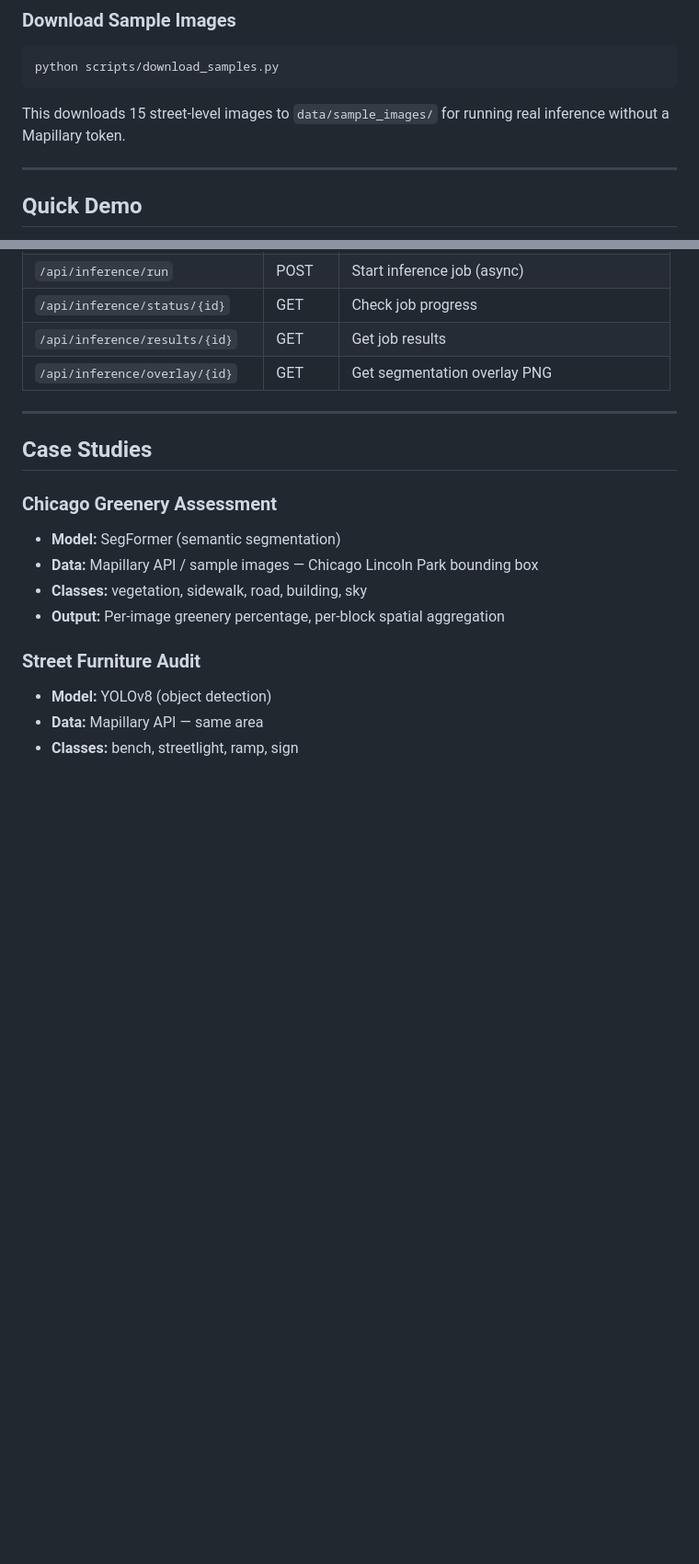
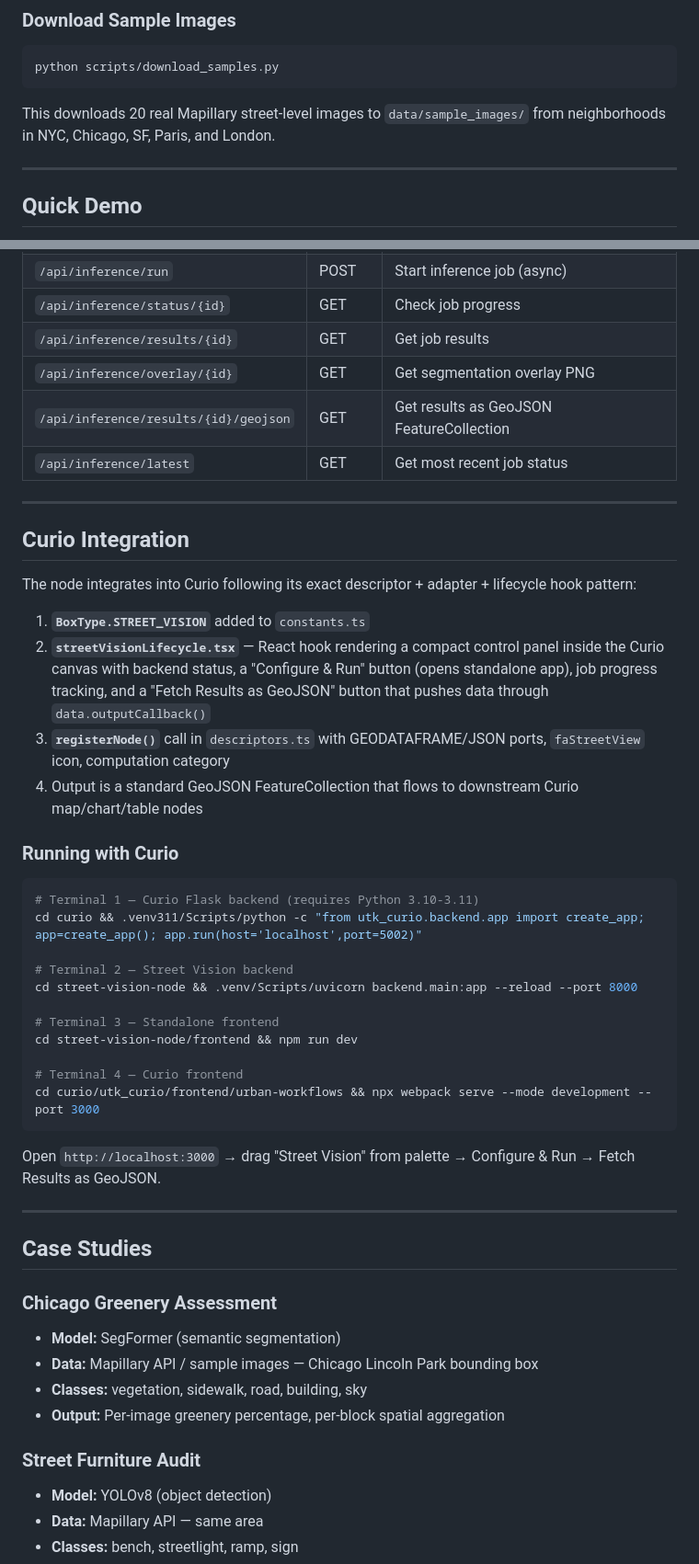
Before and after one commit to ManeeshJupalle/Street-Level-Vision-Analytics-Node-for-Curio, a Markdown page: README.md, 2 parts joined by grey strips. Shown at 92% size. Rendered like a GitHub page; blank space fills up the shorter version.

````diff
--- a/README.md
+++ b/README.md
@@ -145,7 +154,7 @@ Open `http://localhost:5173` in your browser.
 python scripts/download_samples.py
 ```
 
-This downloads 15 street-level images to `data/sample_images/` for running real inference without a Mapillary token.
+This downloads 20 real Mapillary street-level images to `data/sample_images/` from neighborhoods in NYC, Chicago, SF, Paris, and London.
 
 ---
 
@@ -177,6 +186,37 @@ This downloads 15 street-level images to `data/sample_images/` for running real
 | `/api/inference/status/{id}` | GET | Check job progress |
 | `/api/inference/results/{id}` | GET | Get job results |
 | `/api/inference/overlay/{id}` | GET | Get segmentation overlay PNG |
+| `/api/inference/results/{id}/geojson` | GET | Get results as GeoJSON FeatureCollection |
+| `/api/inference/latest` | GET | Get most recent job status |
+
+---
+
+## Curio Integration
+
+The node integrates into Curio following its exact descriptor + adapter + lifecycle hook pattern:
+
+1. **`BoxType.STREET_VISION`** added to `constants.ts`
+2. **`streetVisionLifecycle.tsx`** — React hook rendering a compact control panel inside the Curio canvas with backend status, a "Configure & Run" button (opens standalone app), job progress tracking, and a "Fetch Results as GeoJSON" button that pushes data through `data.outputCallback()`
+3. **`registerNode()`** call in `descriptors.ts` with GEODATAFRAME/JSON ports, `faStreetView` icon, computation category
+4. Output is a standard GeoJSON FeatureCollection that flows to downstream Curio map/chart/table nodes
+
+### Running with Curio
+
+```bash
+# Terminal 1 — Curio Flask backend (requires Python 3.10-3.11)
+cd curio && .venv311/Scripts/python -c "from utk_curio.backend.app import create_app; app=create_app(); app.run(host='localhost',port=5002)"
+
+# Terminal 2 — Street Vision backend
+cd street-vision-node && .venv/Scripts/uvicorn backend.main:app --reload --port 8000
+
+# Terminal 3 — Standalone frontend
+cd street-vision-node/frontend && npm run dev
+
+# Terminal 4 — Curio frontend
+cd curio/utk_curio/frontend/urban-workflows && npx webpack serve --mode development --port 3000
+```
+
+Open `http://localhost:3000` → drag "Street Vision" from palette → Configure & Run → Fetch Results as GeoJSON.
 
 ---
 
````
Also changed, not shown: other parts of README.md (+12 -3 lines).
